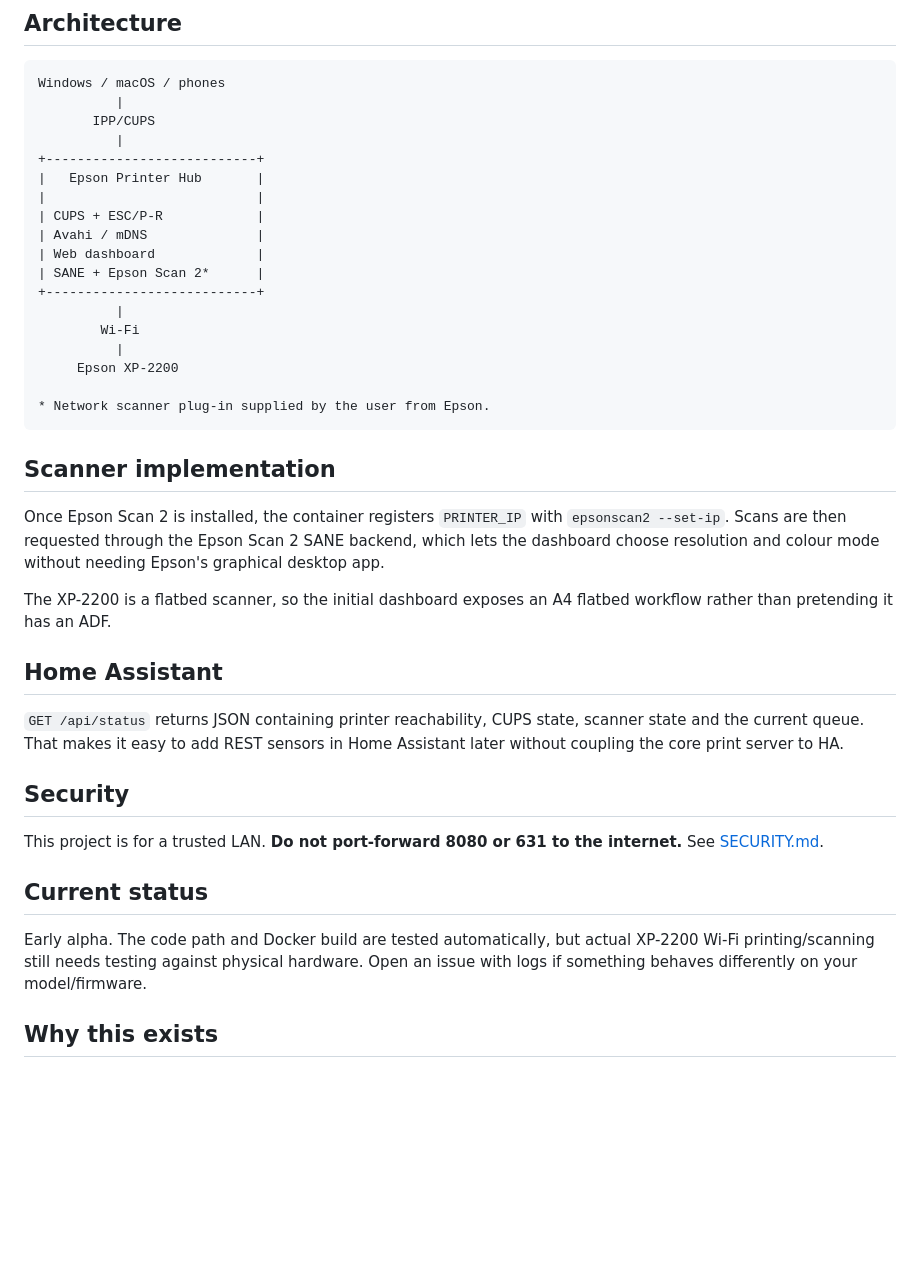
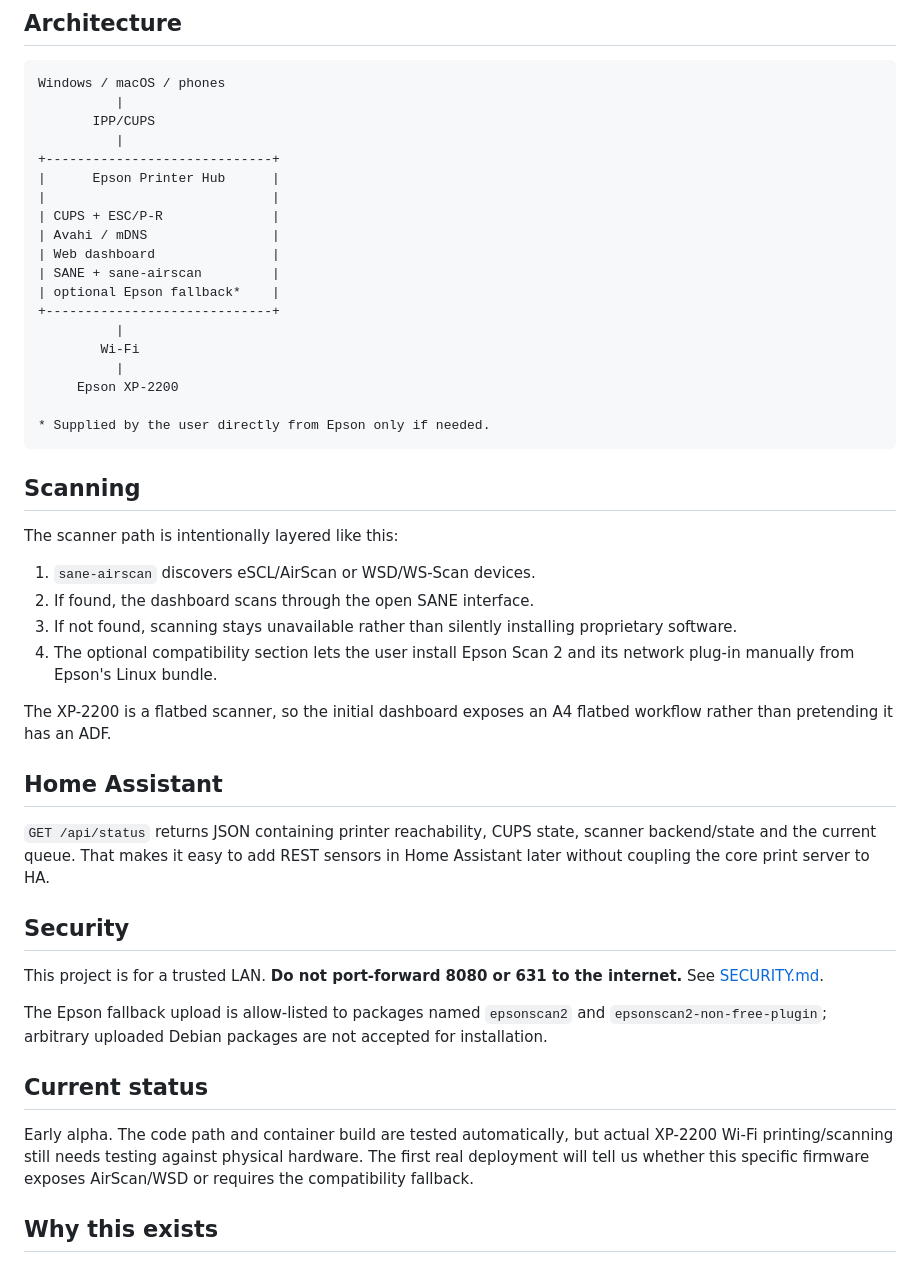
Before and after one commit to 0libote/Epson-Printer-HA, a Markdown page: README.md, the part around one of its changes. Rendered like a GitHub page; blank space fills up the shorter version.

Commit message:
docs: make open-source scanner path the default

````diff
--- a/README.md
+++ b/README.md
@@ -77,39 +81,47 @@ Windows / macOS / phones
           |
        IPP/CUPS
           |
-+---------------------------+
-|   Epson Printer Hub       |
-|                           |
-| CUPS + ESC/P-R            |
-| Avahi / mDNS              |
-| Web dashboard             |
-| SANE + Epson Scan 2*      |
-+---------------------------+
++-----------------------------+
+|      Epson Printer Hub      |
+|                             |
+| CUPS + ESC/P-R              |
+| Avahi / mDNS                |
+| Web dashboard               |
+| SANE + sane-airscan         |
+| optional Epson fallback*    |
++-----------------------------+
           |
         Wi-Fi
           |
      Epson XP-2200
 
-* Network scanner plug-in supplied by the user from Epson.
+* Supplied by the user directly from Epson only if needed.
 ```
 
-## Scanner implementation
+## Scanning
 
-Once Epson Scan 2 is installed, the container registers `PRINTER_IP` with `epsonscan2 --set-ip`. Scans are then requested through the Epson Scan 2 SANE backend, which lets the dashboard choose resolution and colour mode without needing Epson's graphical desktop app.
+The scanner path is intentionally layered like this:
+
+1. `sane-airscan` discovers eSCL/AirScan or WSD/WS-Scan devices.
+2. If found, the dashboard scans through the open SANE interface.
+3. If not found, scanning stays unavailable rather than silently installing proprietary software.
+4. The optional compatibility section lets the user install Epson Scan 2 and its network plug-in manually from Epson's Linux bundle.
 
 The XP-2200 is a flatbed scanner, so the initial dashboard exposes an A4 flatbed workflow rather than pretending it has an ADF.
 
 ## Home Assistant
 
-`GET /api/status` returns JSON containing printer reachability, CUPS state, scanner state and the current queue. That makes it easy to add REST sensors in Home Assistant later without coupling the core print server to HA.
+`GET /api/status` returns JSON containing printer reachability, CUPS state, scanner backend/state and the current queue. That makes it easy to add REST sensors in Home Assistant later without coupling the core print server to HA.
 
 ## Security
 
 This project is for a trusted LAN. **Do not port-forward 8080 or 631 to the internet.** See [SECURITY.md](SECURITY.md).
 
+The Epson fallback upload is allow-listed to packages named `epsonscan2` and `epsonscan2-non-free-plugin`; arbitrary uploaded Debian packages are not accepted for installation.
+
 ## Current status
 
-Early alpha. The code path and Docker build are tested automatically, but actual XP-2200 Wi-Fi printing/scanning still needs testing against physical hardware. Open an issue with logs if something behaves differently on your model/firmware.
+Early alpha. The code path and container build are tested automatically, but actual XP-2200 Wi-Fi printing/scanning still needs testing against physical hardware. The first real deployment will tell us whether this specific firmware exposes AirScan/WSD or requires the compatibility fallback.
 
 ## Why this exists
 
````
Also changed, not shown: other parts of README.md (+14 -10 lines).
